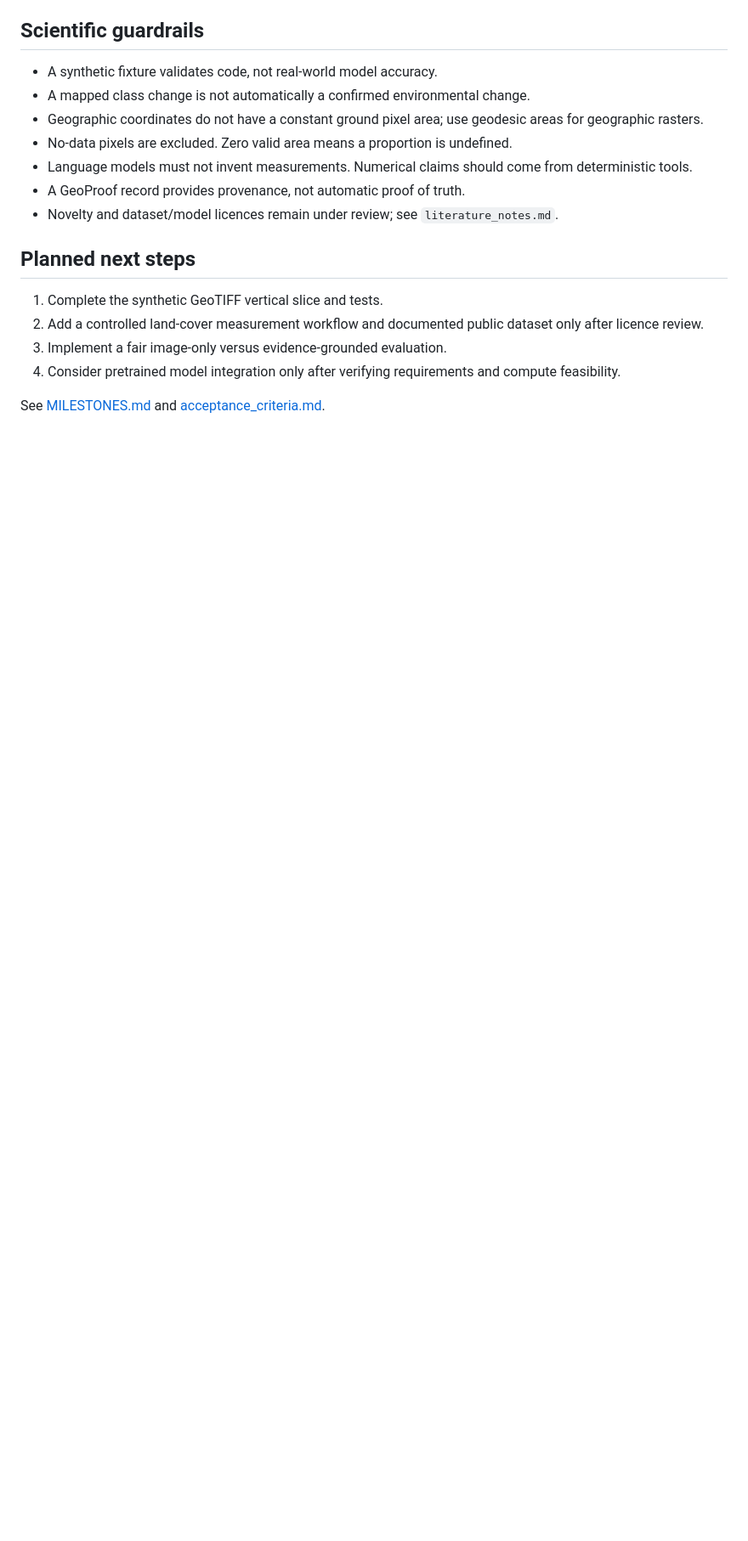
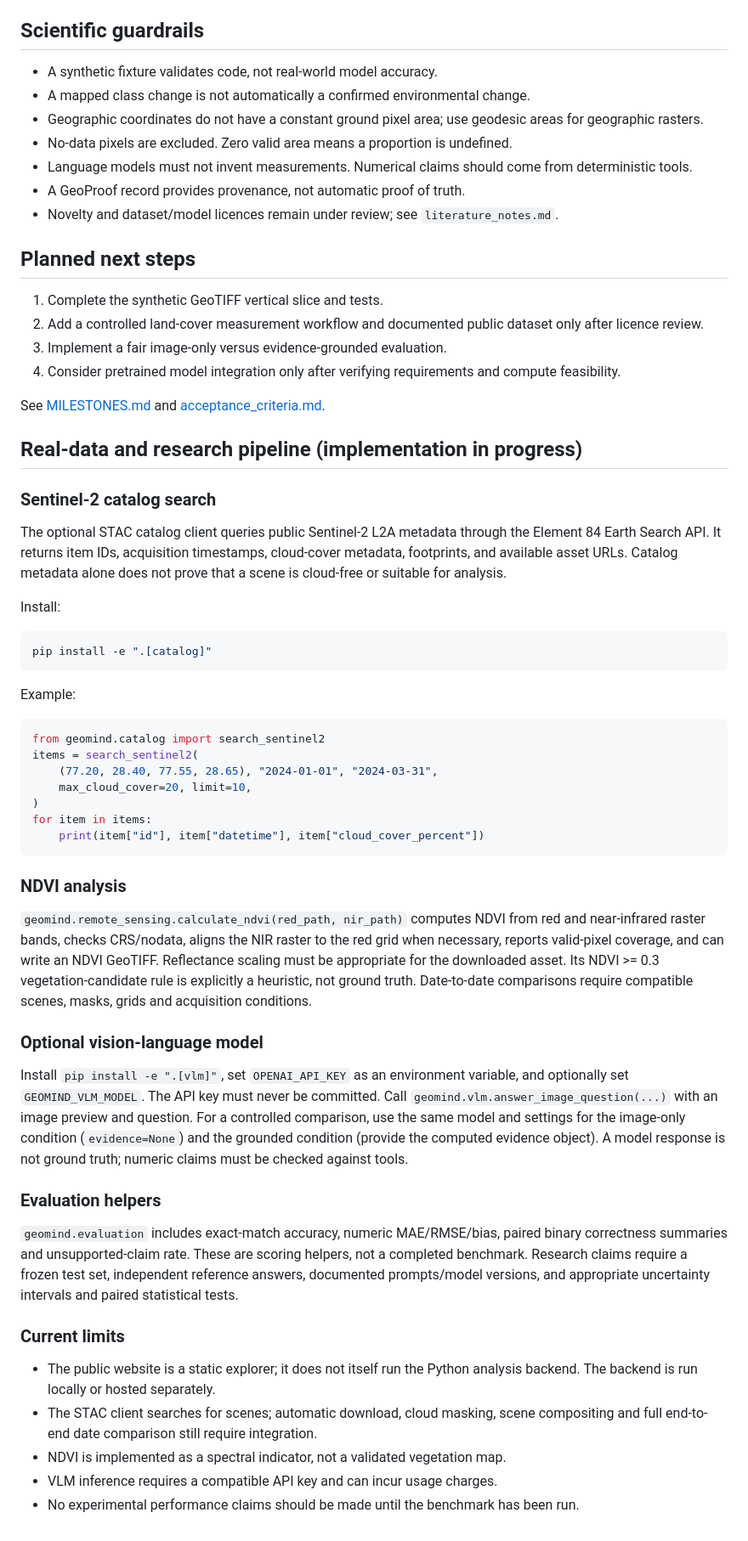
Before and after one commit to lm712-snu/geomind, a Markdown page: README.md, the part around the change. Shown at 85% size. Rendered like a GitHub page; blank space fills up the shorter version.

Commit message:
Document real-data, NDVI, VLM and evaluation modules

````diff
--- a/README.md
+++ b/README.md
@@ -56,3 +56,60 @@ The app creates a small synthetic raster for demonstration. **It is synthetic da
 4. Consider pretrained model integration only after verifying requirements and compute feasibility.
 
 See [MILESTONES.md](MILESTONES.md) and [acceptance_criteria.md](acceptance_criteria.md).
+
+
+## Real-data and research pipeline (implementation in progress)
+
+### Sentinel-2 catalog search
+The optional STAC catalog client queries public Sentinel-2 L2A metadata through the
+Element 84 Earth Search API. It returns item IDs, acquisition timestamps, cloud-cover
+metadata, footprints, and available asset URLs. Catalog metadata alone does not
+prove that a scene is cloud-free or suitable for analysis.
+
+Install:
+```bash
+pip install -e ".[catalog]"
+```
+
+Example:
+```python
+from geomind.catalog import search_sentinel2
+items = search_sentinel2(
+    (77.20, 28.40, 77.55, 28.65), "2024-01-01", "2024-03-31",
+    max_cloud_cover=20, limit=10,
+)
+for item in items:
+    print(item["id"], item["datetime"], item["cloud_cover_percent"])
+```
+
+### NDVI analysis
+`geomind.remote_sensing.calculate_ndvi(red_path, nir_path)` computes NDVI from
+red and near-infrared raster bands, checks CRS/nodata, aligns the NIR raster to the
+red grid when necessary, reports valid-pixel coverage, and can write an NDVI GeoTIFF.
+Reflectance scaling must be appropriate for the downloaded asset. Its NDVI >= 0.3
+vegetation-candidate rule is explicitly a heuristic, not ground truth. Date-to-date
+comparisons require compatible scenes, masks, grids and acquisition conditions.
+
+### Optional vision-language model
+Install `pip install -e ".[vlm]"`, set `OPENAI_API_KEY` as an environment variable,
+and optionally set `GEOMIND_VLM_MODEL`. The API key must never be committed. Call
+`geomind.vlm.answer_image_question(...)` with an image preview and question. For a
+controlled comparison, use the same model and settings for the image-only condition
+(`evidence=None`) and the grounded condition (provide the computed evidence object).
+A model response is not ground truth; numeric claims must be checked against tools.
+
+### Evaluation helpers
+`geomind.evaluation` includes exact-match accuracy, numeric MAE/RMSE/bias, paired
+binary correctness summaries and unsupported-claim rate. These are scoring helpers,
+not a completed benchmark. Research claims require a frozen test set, independent
+reference answers, documented prompts/model versions, and appropriate uncertainty
+intervals and paired statistical tests.
+
+### Current limits
+- The public website is a static explorer; it does not itself run the Python analysis
+  backend. The backend is run locally or hosted separately.
+- The STAC client searches for scenes; automatic download, cloud masking, scene
+  compositing and full end-to-end date comparison still require integration.
+- NDVI is implemented as a spectral indicator, not a validated vegetation map.
+- VLM inference requires a compatible API key and can incur usage charges.
+- No experimental performance claims should be made until the benchmark has been run.
````
